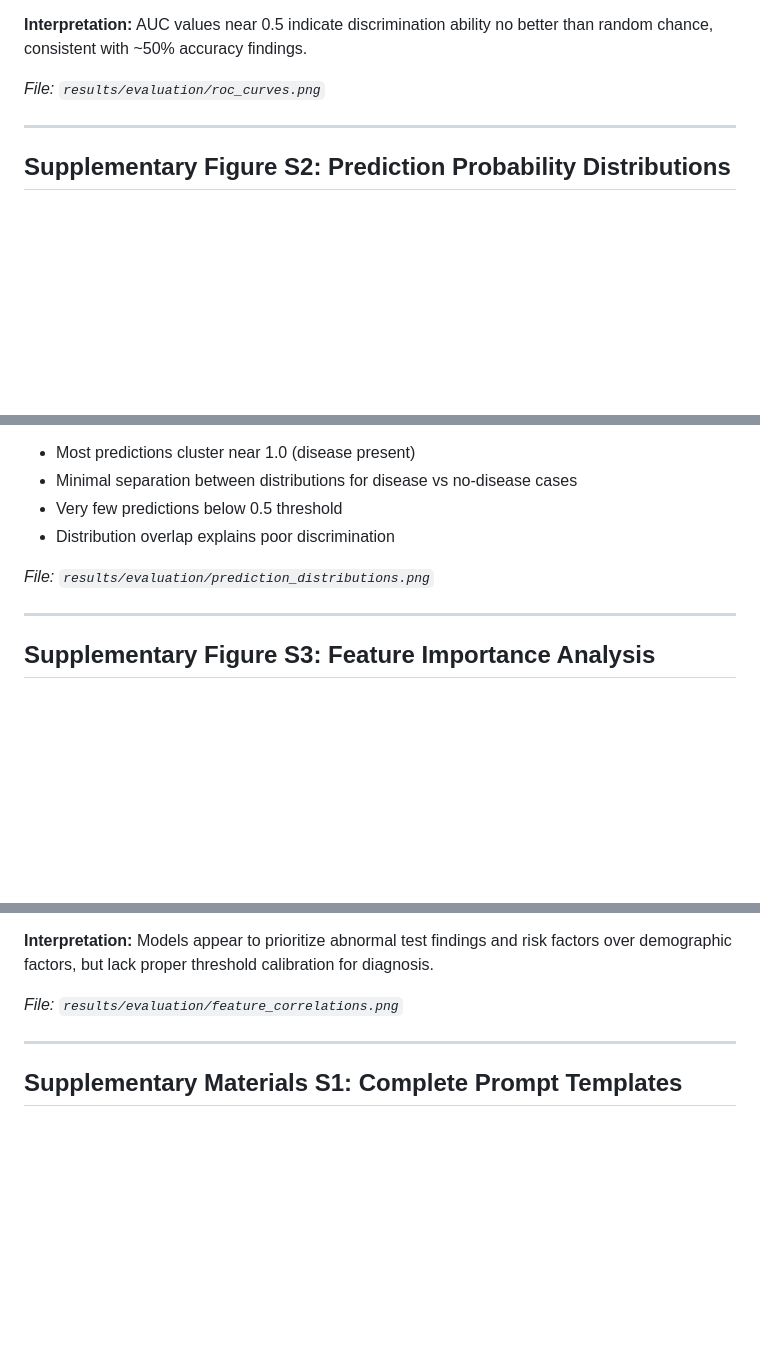
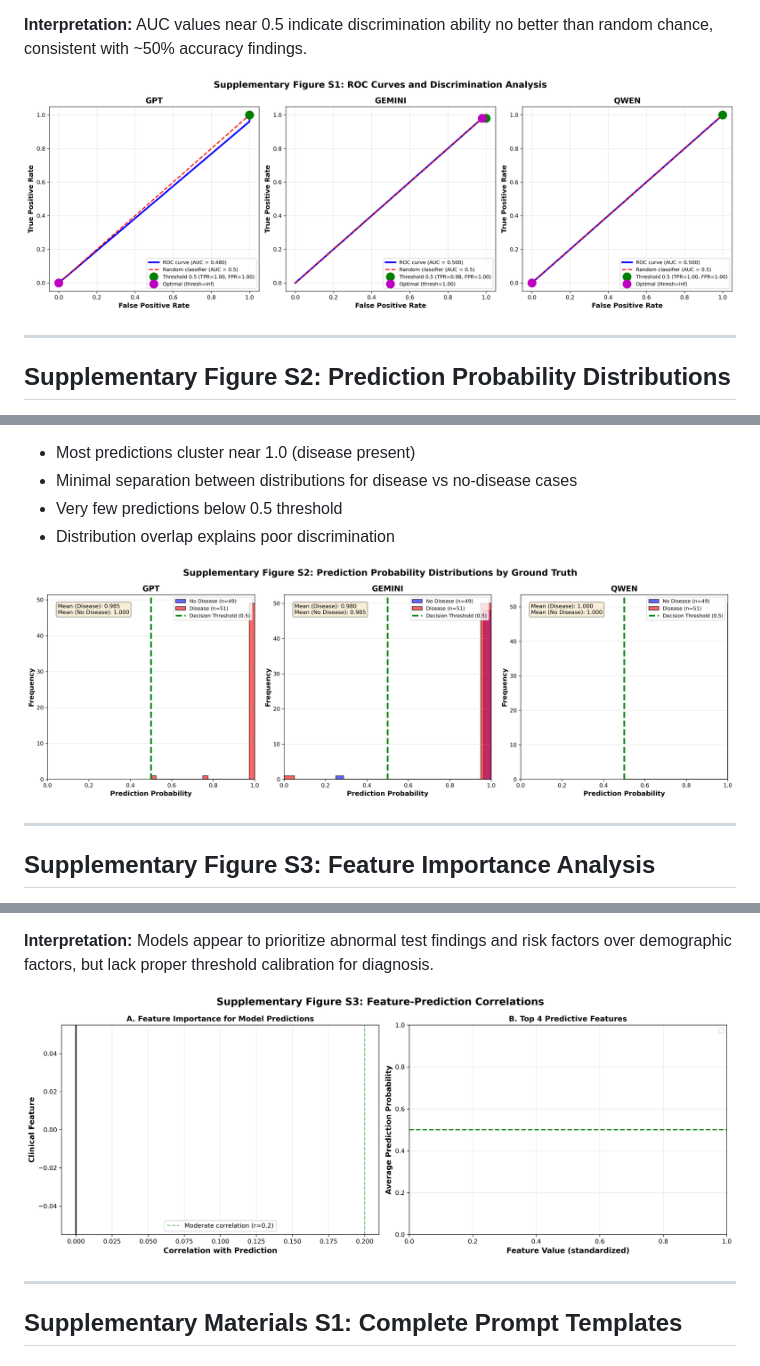
Before and after one commit to lufias69/heart-disease-llm-research, a Markdown page: manuscript/SUPPLEMENTARY_MATERIALS.md, 3 parts joined by grey strips. GitHub-like rendering; blank space fills up the shorter version.

Commit message:
Add supplementary figure references to supplementary materials
- Include image links for all 3 supplementary figures
- Figure S1: ROC curves and threshold analysis
- Figure S2: Prediction probability distributions
- Figure S3: Feature importance correlations

```diff
--- a/manuscript/SUPPLEMENTARY_MATERIALS.md
+++ b/manuscript/SUPPLEMENTARY_MATERIALS.md
@@ -123,7 +123,7 @@ Analysis of the 48 cases where all three models consistently predicted disease d
 
 **Interpretation:** AUC values near 0.5 indicate discrimination ability no better than random chance, consistent with ~50% accuracy findings.
 
-*File: `results/evaluation/roc_curves.png`*
+![Supplementary Figure S1: ROC Curves and Threshold Analysis](../results/evaluation/supplementary_fig_s1_roc_curves.png)
 
 ---
 
@@ -139,7 +139,7 @@ Analysis of the 48 cases where all three models consistently predicted disease d
 - Very few predictions below 0.5 threshold
 - Distribution overlap explains poor discrimination
 
-*File: `results/evaluation/prediction_distributions.png`*
+![Supplementary Figure S2: Prediction Probability Distributions](../results/evaluation/supplementary_fig_s2_distributions.png)
 
 ---
 
@@ -162,7 +162,7 @@ Analysis of the 48 cases where all three models consistently predicted disease d
 
 **Interpretation:** Models appear to prioritize abnormal test findings and risk factors over demographic factors, but lack proper threshold calibration for diagnosis.
 
-*File: `results/evaluation/feature_correlations.png`*
+![Supplementary Figure S3: Feature Importance Analysis](../results/evaluation/supplementary_fig_s3_feature_correlations.png)
 
 ---
 
```
